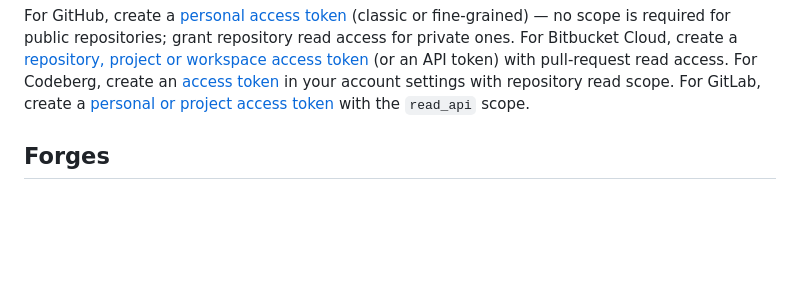
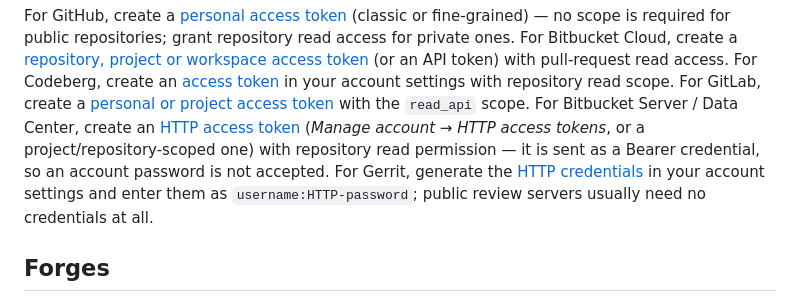
Before and after one commit to Linkid/git-pr-reverse, a Markdown page: DOCUMENTATION.md, the part around one of its changes. Rendered like a GitHub page; blank space fills up the shorter version.

Commit message:
docs: add missing Bitbucket Server and Gerrit creds path

```diff
--- a/DOCUMENTATION.md
+++ b/DOCUMENTATION.md
@@ -128,7 +128,14 @@ read access for private ones. For Bitbucket Cloud, create a
 [repository, project or workspace access token][bb-token] (or an API token)
 with pull-request read access. For Codeberg, create an [access token][cb-token]
 in your account settings with repository read scope. For GitLab, create a
-[personal or project access token][gl-token] with the `read_api` scope.
+[personal or project access token][gl-token] with the `read_api` scope. For
+Bitbucket Server / Data Center, create an [HTTP access token][bbs-token]
+(*Manage account* → *HTTP access tokens*, or a project/repository-scoped one)
+with repository read permission — it is sent as a Bearer credential, so an
+account password is not accepted. For Gerrit, generate the
+[HTTP credentials][gerrit-auth] in your account settings and enter them as
+`username:HTTP-password`; public review servers usually need no credentials at
+all.
 
 [gh-token]: https://github.com/settings/tokens
 [bb-token]: https://support.atlassian.com/bitbucket-cloud/docs/access-tokens/
```
Also changed, not shown: other parts of DOCUMENTATION.md (+2 -0 lines).
